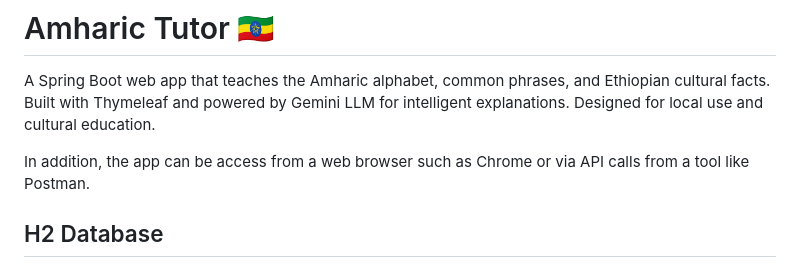
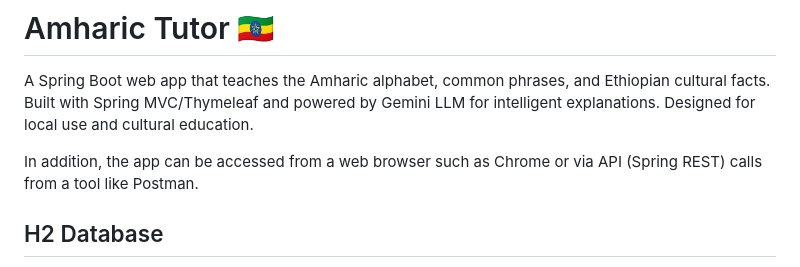
Before and after one commit to adnewdebebe/amharic-tutor-springboot-thymeleaf-gemini-ai, a Markdown page: README.md, the part around the change. Rendered like a GitHub page.

```diff
--- a/README.md
+++ b/README.md
@@ -1,9 +1,9 @@
 # Amharic Tutor 🇪🇹
 
 A Spring Boot web app that teaches the Amharic alphabet, common phrases, and Ethiopian cultural facts.
-Built with Thymeleaf and powered by Gemini LLM for intelligent explanations. Designed for local use and cultural education.
+Built with Spring MVC/Thymeleaf and powered by Gemini LLM for intelligent explanations. Designed for local use and cultural education.
 
-In addition, the app can be access from a web browser such as Chrome or via API calls from a tool like Postman.
+In addition, the app can be accessed from a web browser such as Chrome or via API (Spring REST) calls from a tool like Postman.
 
 ## H2 Database
 The app also uses Hibernate/JPA and an H2 in-memory database, for local storage and retrieval of phrases, facts and the Amharic alphabet.
```
